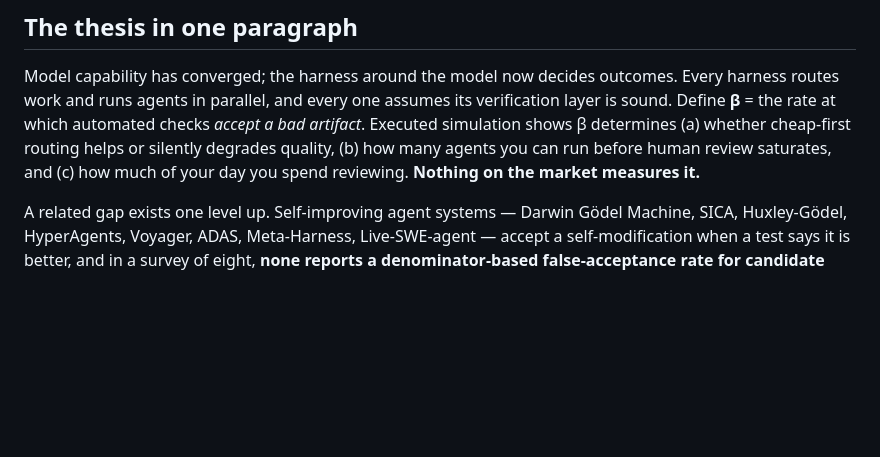
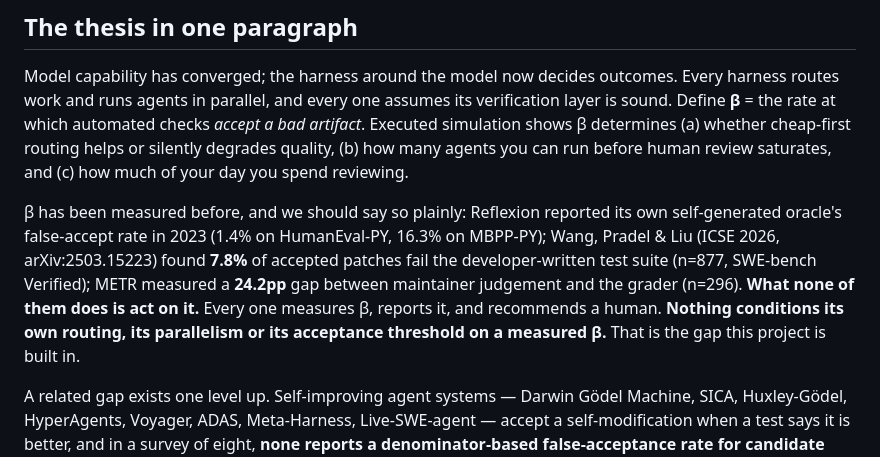
Before and after one commit to joe-hireable/consilient, a Markdown page: README.md, the part around the change. Rendered like a GitHub page; blank space fills up the shorter version.

```diff
--- a/README.md
+++ b/README.md
@@ -49,7 +49,16 @@ harness routes work and runs agents in parallel, and every one assumes its verif
 is sound. Define **β** = the rate at which automated checks *accept a bad artifact*.
 Executed simulation shows β determines (a) whether cheap-first routing helps or silently
 degrades quality, (b) how many agents you can run before human review saturates, and (c) how
-much of your day you spend reviewing. **Nothing on the market measures it.**
+much of your day you spend reviewing.
+
+β has been measured before, and we should say so plainly: Reflexion reported its own
+self-generated oracle's false-accept rate in 2023 (1.4% on HumanEval-PY, 16.3% on MBPP-PY);
+Wang, Pradel & Liu (ICSE 2026, arXiv:2503.15223) found **7.8%** of accepted patches fail the
+developer-written test suite (n=877, SWE-bench Verified); METR measured a **24.2pp** gap
+between maintainer judgement and the grader (n=296). **What none of them does is act on it.**
+Every one measures β, reports it, and recommends a human. **Nothing conditions its own routing,
+its parallelism or its acceptance threshold on a measured β.** That is the gap this project is
+built in.
 
 A related gap exists one level up. Self-improving agent systems — Darwin Gödel Machine, SICA,
 Huxley-Gödel, HyperAgents, Voyager, ADAS, Meta-Harness, Live-SWE-agent — accept a
```
Also changed, not shown: AGENTS.md (+19 -6 lines).
